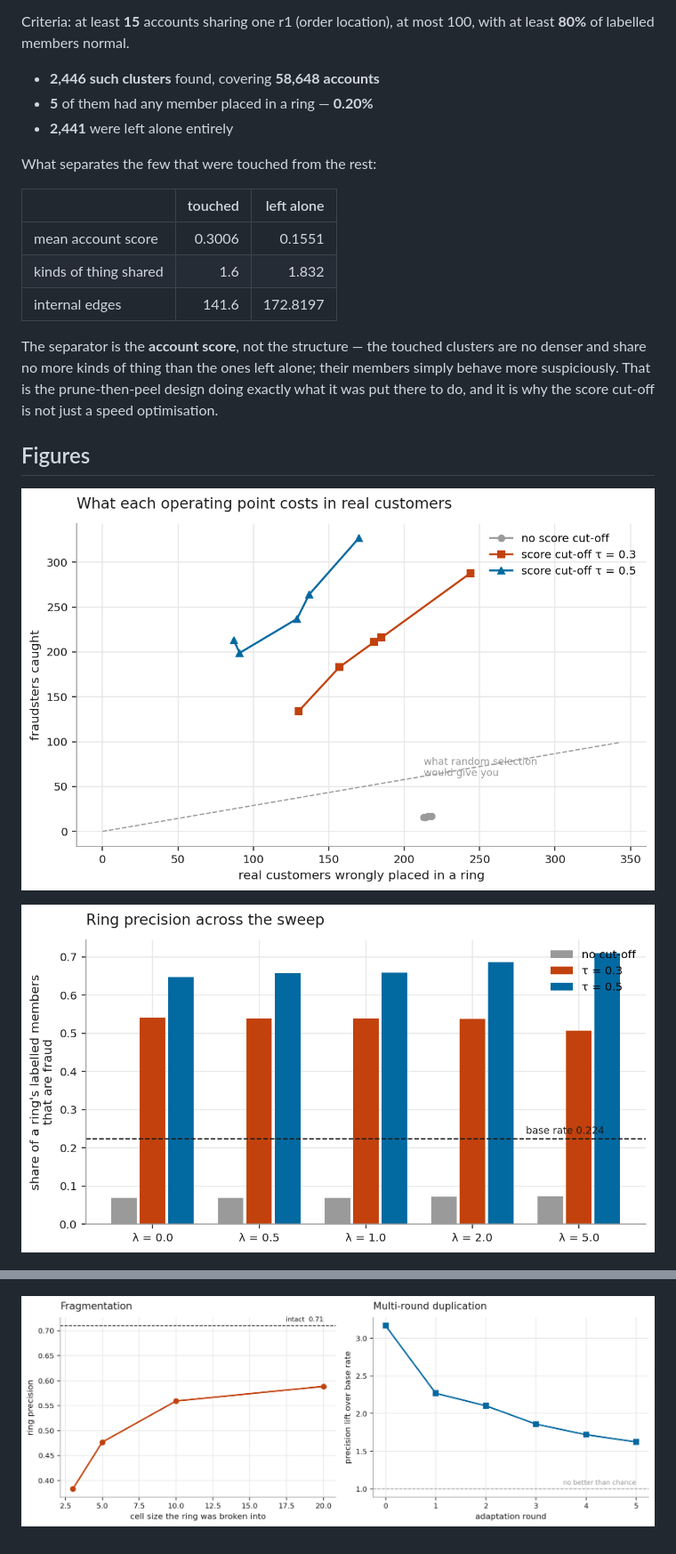
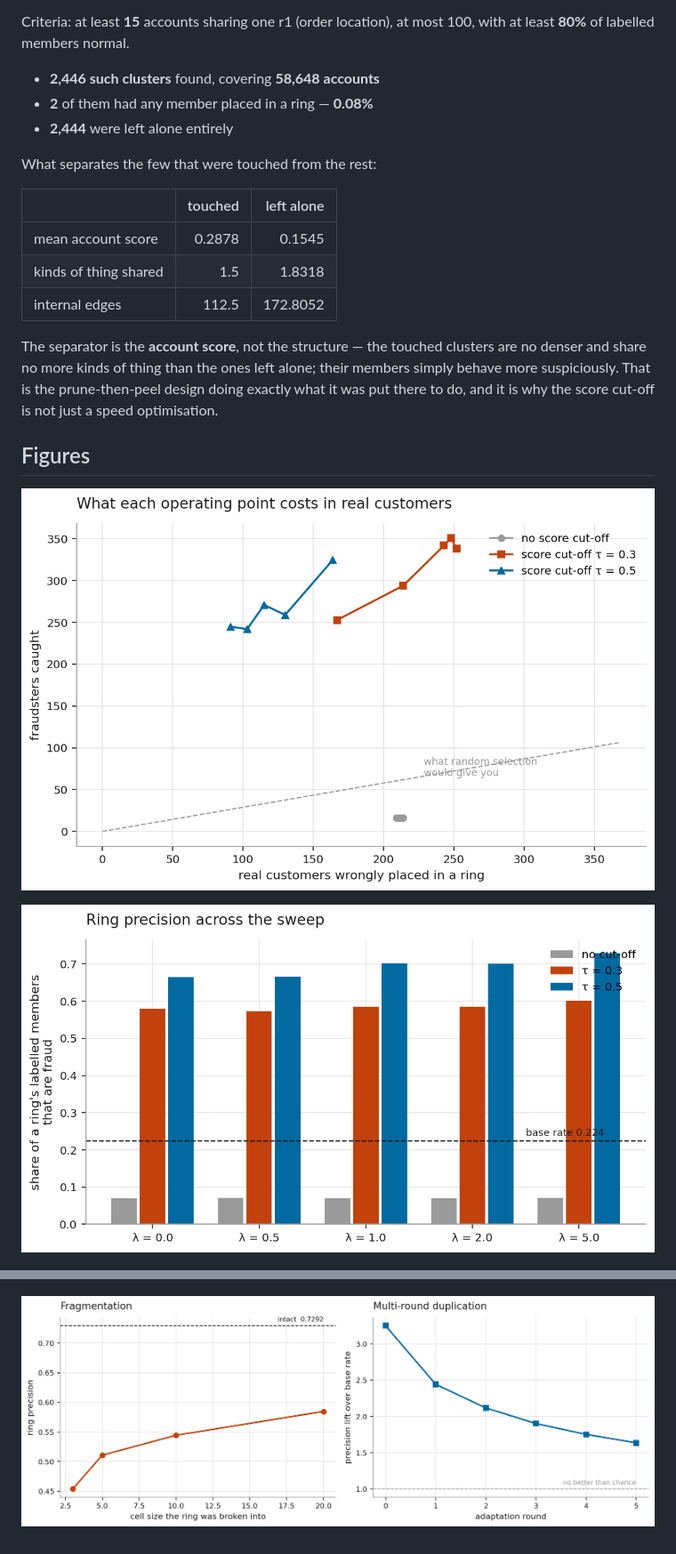
Before and after one commit to adarshcod30/Orbweaver, a Markdown page: docs/results.md, 2 parts joined by grey strips. Shown: that part at 89% size. GitHub-like rendering; pictures changed too: docs/figures/adversarial.png, docs/figures/headline_precision_vs_cost.png, docs/figures/ring_precision_grid.png.

```diff
--- a/docs/results.md
+++ b/docs/results.md
@@ -175,16 +176,16 @@ In India a shared delivery address is routinely a hostel, a paying-guest place,
 Criteria: at least **15** accounts sharing one r1 (order location), at most 100, with at least **80%** of labelled members normal.
 
 - **2,446 such clusters** found, covering **58,648 accounts**
-- **5** of them had any member placed in a ring — **0.20%**
-- **2,441** were left alone entirely
+- **2** of them had any member placed in a ring — **0.08%**
+- **2,444** were left alone entirely
 
 What separates the few that were touched from the rest:
 
 | | touched | left alone |
 |---|---:|---:|
-| mean account score | 0.3006 | 0.1551 |
-| kinds of thing shared | 1.6 | 1.832 |
-| internal edges | 141.6 | 172.8197 |
+| mean account score | 0.2878 | 0.1545 |
+| kinds of thing shared | 1.5 | 1.8318 |
+| internal edges | 112.5 | 172.8052 |
 
 The separator is the **account score**, not the structure — the touched clusters are no denser and share no more kinds of thing than the ones left alone; their members simply behave more suspiciously. That is the prune-then-peel design doing exactly what it was put there to do, and it is why the score cut-off is not just a speed optimisation.
 
```
Also changed, not shown: other parts of docs/results.md (+55 -54 lines), FAILURES.md (+2 -2 lines), README.md (+5 -5 lines), 2 other files.
